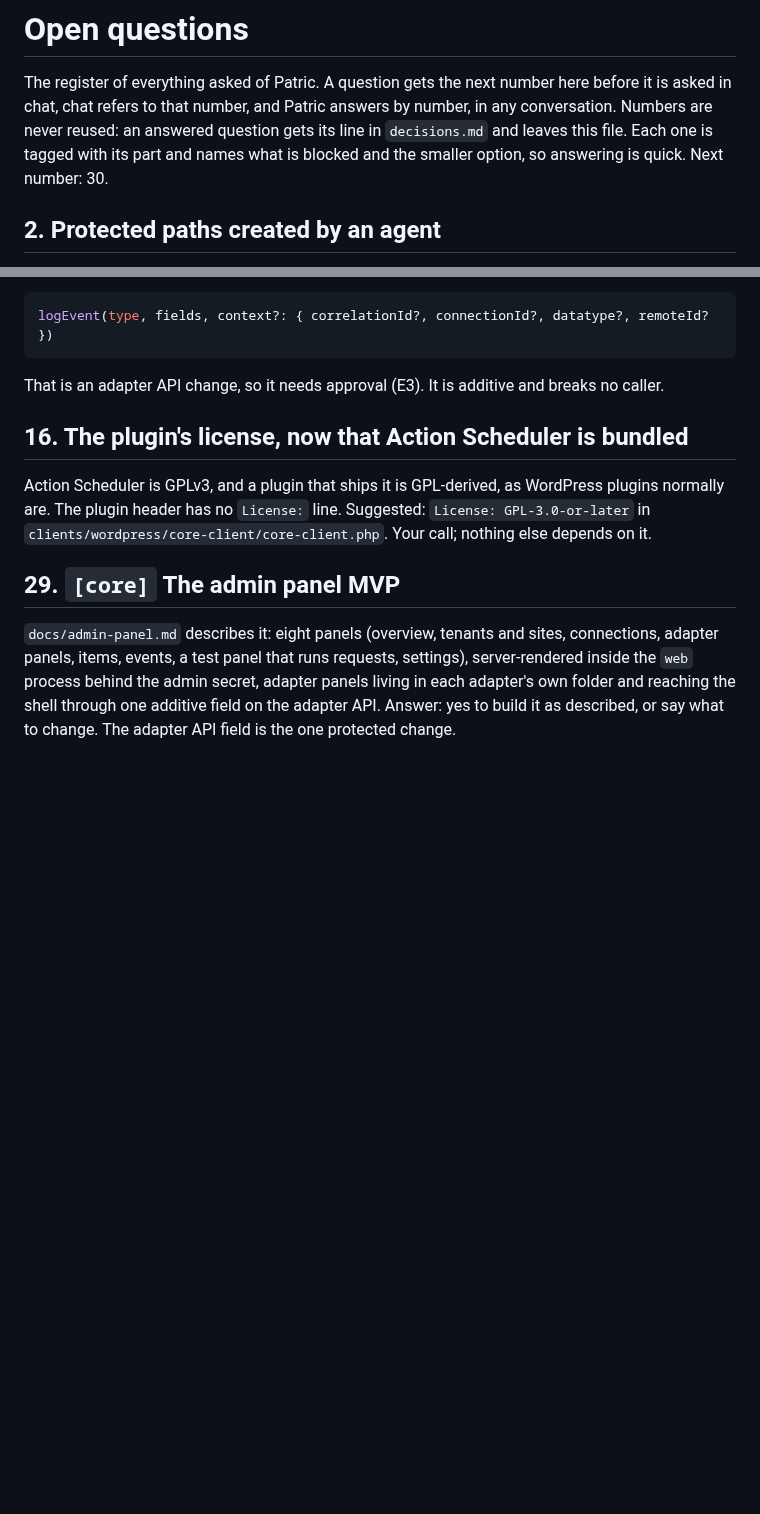
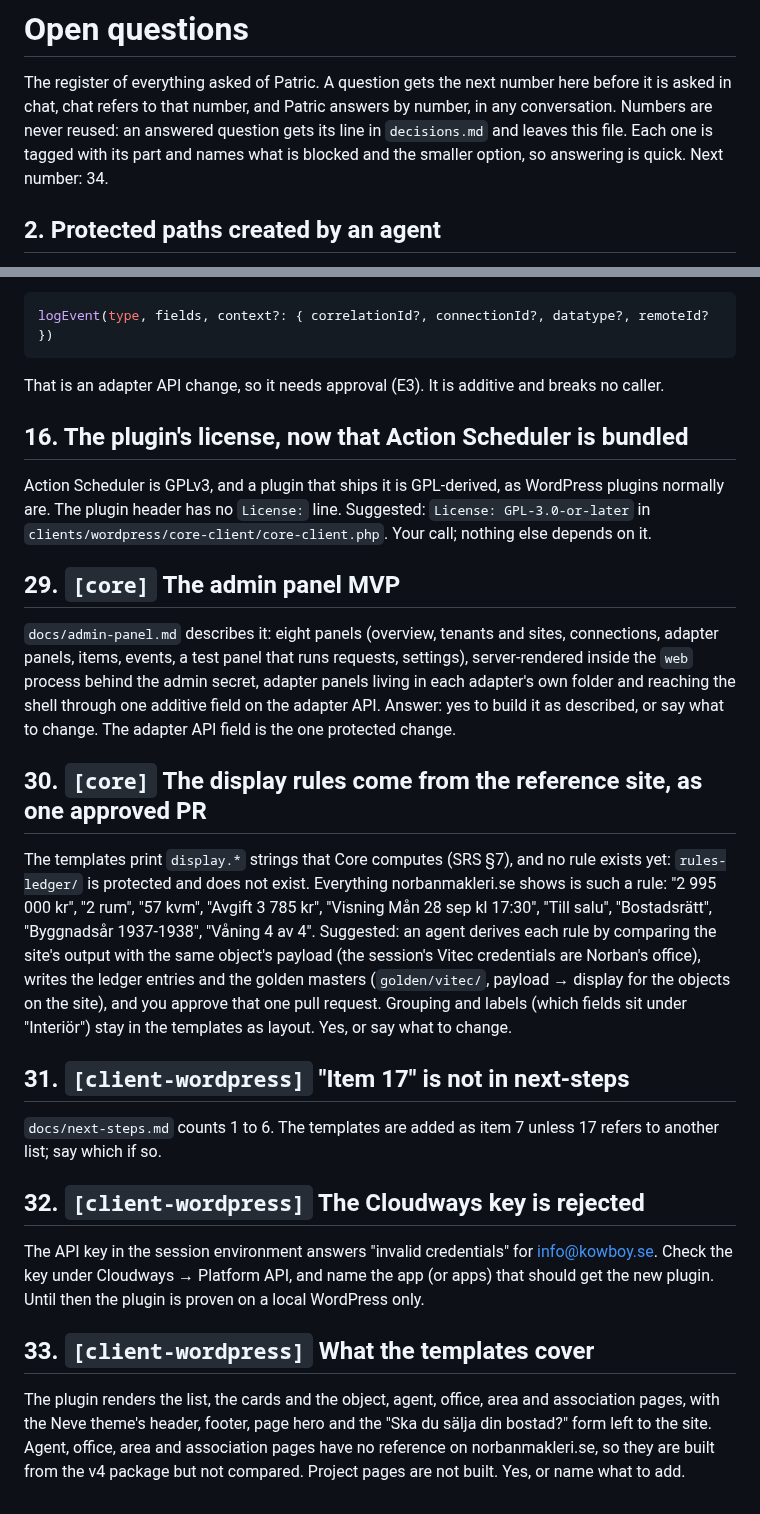
Before and after one commit to KowboyMedia/kowboy-core, a Markdown page: docs/open-questions.md, 2 parts joined by grey strips. GitHub-like rendering; blank space fills up the shorter version.

Commit message:
Register questions 30-33 for the WordPress templates and add next-steps item 7
Co-Authored-By: Claude Fable 5.1 <noreply@anthropic.com>
Claude-Session: https://claude.ai/code/session_019pxXcBsXB9MLdQKSh2rGHx

```diff
--- a/docs/open-questions.md
+++ b/docs/open-questions.md
@@ -4,7 +4,7 @@ The register of everything asked of Patric. A question gets the next number here
 asked in chat, chat refers to that number, and Patric answers by number, in any conversation.
 Numbers are never reused: an answered question gets its line in `decisions.md` and leaves this
 file. Each one is tagged with its part and names what is blocked and the smaller option, so
-answering is quick. Next number: 30.
+answering is quick. Next number: 34.
 
 ## 2. Protected paths created by an agent
 
@@ -62,3 +62,33 @@ adapter panels, items, events, a test panel that runs requests, settings), serve
 the `web` process behind the admin secret, adapter panels living in each adapter's own folder and
 reaching the shell through one additive field on the adapter API. Answer: yes to build it as
 described, or say what to change. The adapter API field is the one protected change.
+
+## 30. `[core]` The display rules come from the reference site, as one approved PR
+
+The templates print `display.*` strings that Core computes (SRS §7), and no rule exists yet:
+`rules-ledger/` is protected and does not exist. Everything norbanmakleri.se shows is such a rule:
+"2 995 000 kr", "2 rum", "57 kvm", "Avgift 3 785 kr", "Visning Mån 28 sep kl 17:30", "Till salu",
+"Bostadsrätt", "Byggnadsår 1937-1938", "Våning 4 av 4". Suggested: an agent derives each rule by
+comparing the site's output with the same object's payload (the session's Vitec credentials are
+Norban's office), writes the ledger entries and the golden masters (`golden/vitec/`, payload →
+display for the objects on the site), and you approve that one pull request. Grouping and labels
+(which fields sit under "Interiör") stay in the templates as layout. Yes, or say what to change.
+
+## 31. `[client-wordpress]` "Item 17" is not in next-steps
+
+`docs/next-steps.md` counts 1 to 6. The templates are added as item 7 unless 17 refers to another
+list; say which if so.
+
+## 32. `[client-wordpress]` The Cloudways key is rejected
+
+The API key in the session environment answers "invalid credentials" for info@kowboy.se. Check the
+key under Cloudways → Platform API, and name the app (or apps) that should get the new plugin.
+Until then the plugin is proven on a local WordPress only.
+
+## 33. `[client-wordpress]` What the templates cover
+
+The plugin renders the list, the cards and the object, agent, office, area and association
+pages, with the Neve theme's header, footer, page hero and the "Ska du sälja din bostad?" form
+left to the site. Agent, office, area and association pages have no reference on
+norbanmakleri.se, so they are built from the v4 package but not compared. Project pages are not
+built. Yes, or name what to add.
```
Also changed, not shown: docs/next-steps.md (+6 -0 lines).
